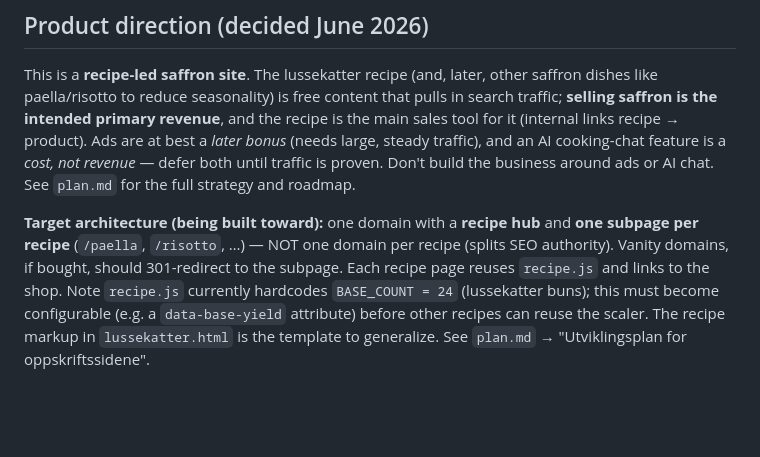
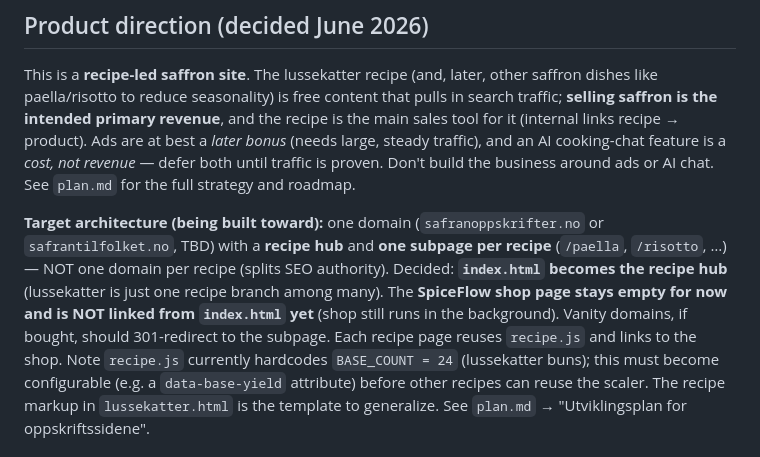
Before and after one commit to mortensebastian/spicemustflow, a Markdown page: CLAUDE.md, the part around the change. Drawn GitHub-style; blank space fills up the shorter version.

```diff
--- a/CLAUDE.md
+++ b/CLAUDE.md
@@ -21,10 +21,14 @@ are at best a *later bonus* (needs large, steady traffic), and an AI cooking-cha
 feature is a *cost, not revenue* — defer both until traffic is proven. Don't build
 the business around ads or AI chat. See `plan.md` for the full strategy and roadmap.
 
-**Target architecture (being built toward):** one domain with a **recipe hub** and
-**one subpage per recipe** (`/paella`, `/risotto`, …) — NOT one domain per recipe
-(splits SEO authority). Vanity domains, if bought, should 301-redirect to the
-subpage. Each recipe page reuses `recipe.js` and links to the shop. Note
+**Target architecture (being built toward):** one domain (`safranoppskrifter.no`
+or `safrantilfolket.no`, TBD) with a **recipe hub** and **one subpage per recipe**
+(`/paella`, `/risotto`, …) — NOT one domain per recipe (splits SEO authority).
+Decided: **`index.html` becomes the recipe hub** (lussekatter is just one recipe
+branch among many). The **SpiceFlow shop page stays empty for now and is NOT
+linked from `index.html` yet** (shop still runs in the background). Vanity domains,
+if bought, should 301-redirect to the subpage. Each recipe page reuses `recipe.js`
+and links to the shop. Note
 `recipe.js` currently hardcodes `BASE_COUNT = 24` (lussekatter buns); this must
 become configurable (e.g. a `data-base-yield` attribute) before other recipes can
 reuse the scaler. The recipe markup in `lussekatter.html` is the template to
```
Also changed, not shown: plan.md (+18 -11 lines).
